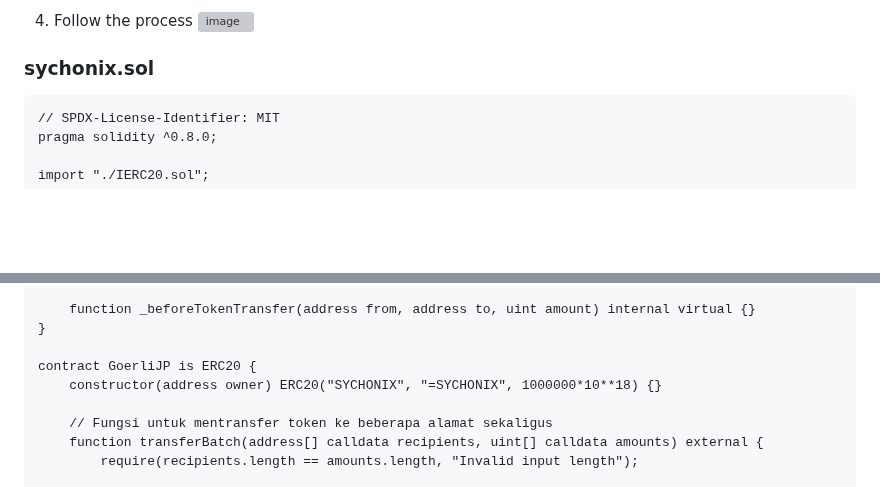
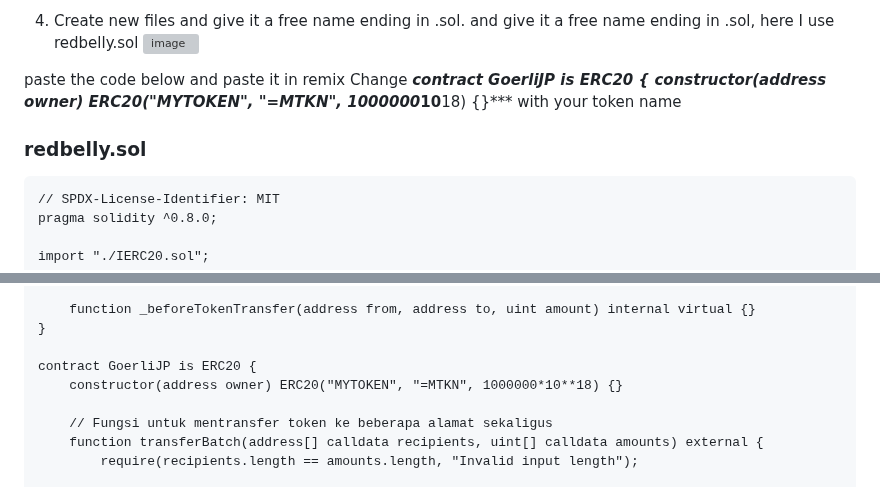
Before and after one commit to sychonix/network, a Markdown page: remix/readme.md, 2 parts joined by grey strips. GitHub-like rendering; blank space fills up the shorter version; grey boxes are pictures that could not be loaded.

````diff
--- a/remix/readme.md
+++ b/remix/readme.md
@@ -1,8 +1,10 @@
-4.  Follow the process
+4.  Create new files and give it a free name ending in .sol. and give it a free name ending in .sol, here I use redbelly.sol
 ![image](https://raw.githubusercontent.com/sychonix/chain/main/remix/photo1704046257.jpeg)
 
-
-### sychonix.sol
+paste the code below and paste it in remix
+Change ***contract GoerliJP is ERC20 {
+    constructor(address owner) ERC20("MYTOKEN", "=MTKN", 1000000*10**18) {}*** with your token name
+### redbelly.sol
 ```
 // SPDX-License-Identifier: MIT
 pragma solidity ^0.8.0;
@@ -100,7 +102,7 @@ contract ERC20 is IERC20 {
 }
 
 contract GoerliJP is ERC20 {
-    constructor(address owner) ERC20("SYCHONIX", "=SYCHONIX", 1000000*10**18) {}
+    constructor(address owner) ERC20("MYTOKEN", "=MTKN", 1000000*10**18) {}
 
     // Fungsi untuk mentransfer token ke beberapa alamat sekaligus
     function transferBatch(address[] calldata recipients, uint[] calldata amounts) external {
````
